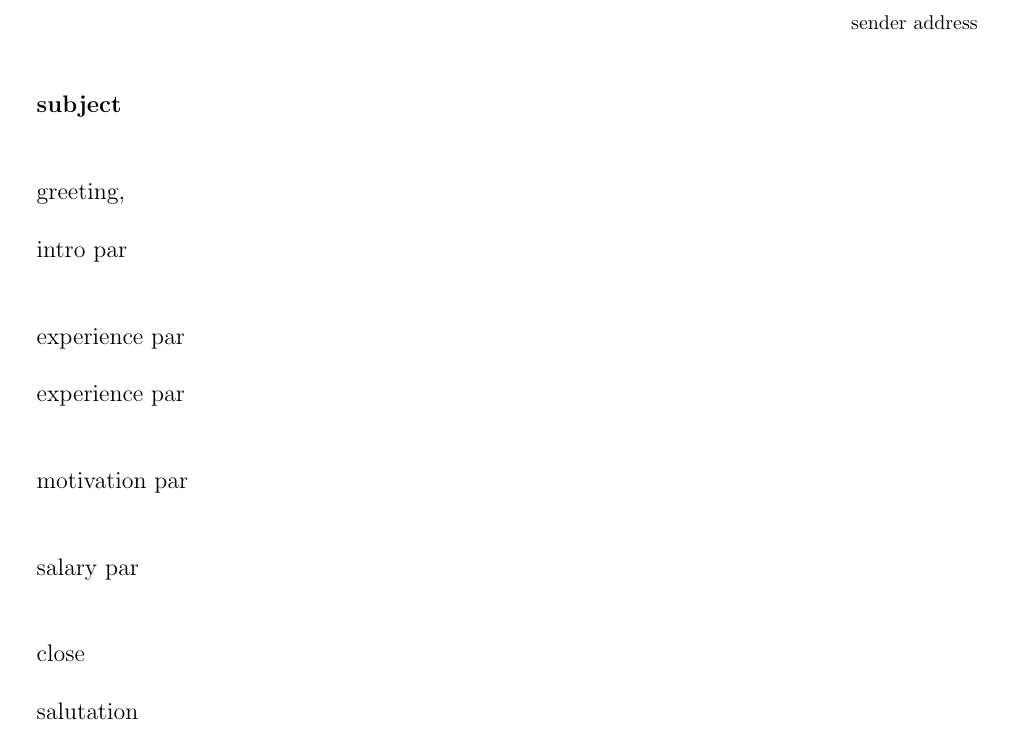
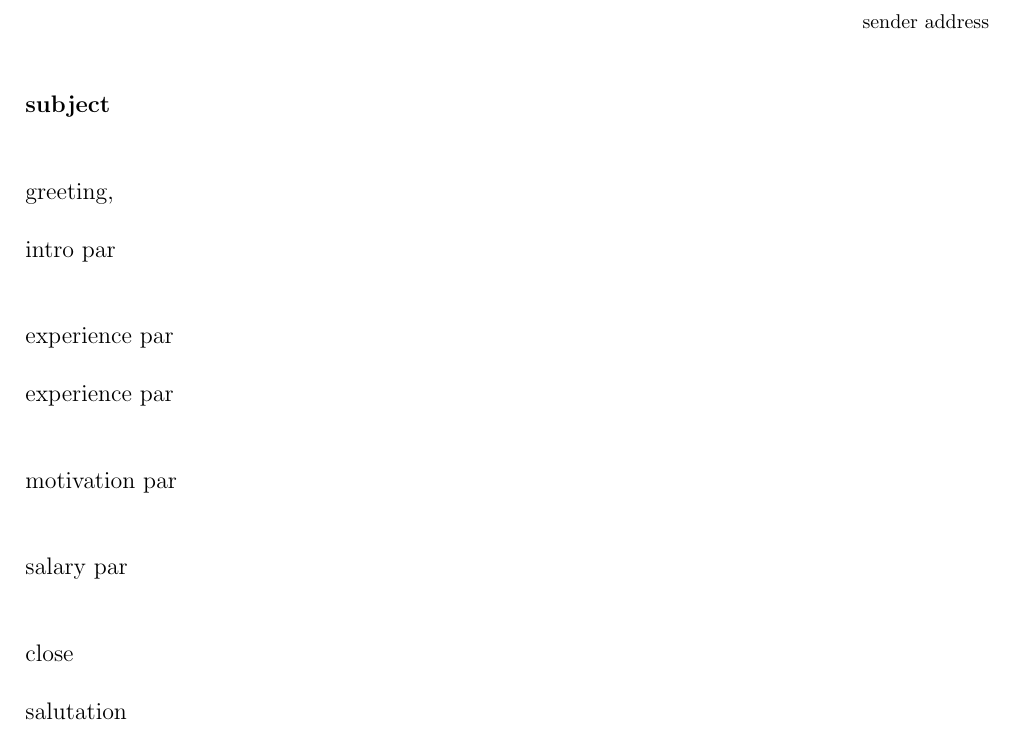
Before and after one commit to KainAber/latex-cv-2, a LaTeX CV (src/latex_cv/templates/classic-cl.tex): part of the page, cut so that both start at the same text. Compiled offline with pdfLaTeX.

Commit message:
updates to cl

```diff
--- a/src/latex_cv/templates/classic-cl.tex
+++ b/src/latex_cv/templates/classic-cl.tex
@@ -45,10 +45,10 @@
 
 
 \usepackage[a4paper,
-            left=2.2cm,
-            right=2.2cm,
-            top=2cm,
-            bottom=2cm]{geometry}
+            left=2cm,
+            right=2cm,
+            top=1.5cm,
+            bottom=1.5cm]{geometry}
 \setlength{\parindent}{0cm}
 \thispagestyle{empty}
 
```
